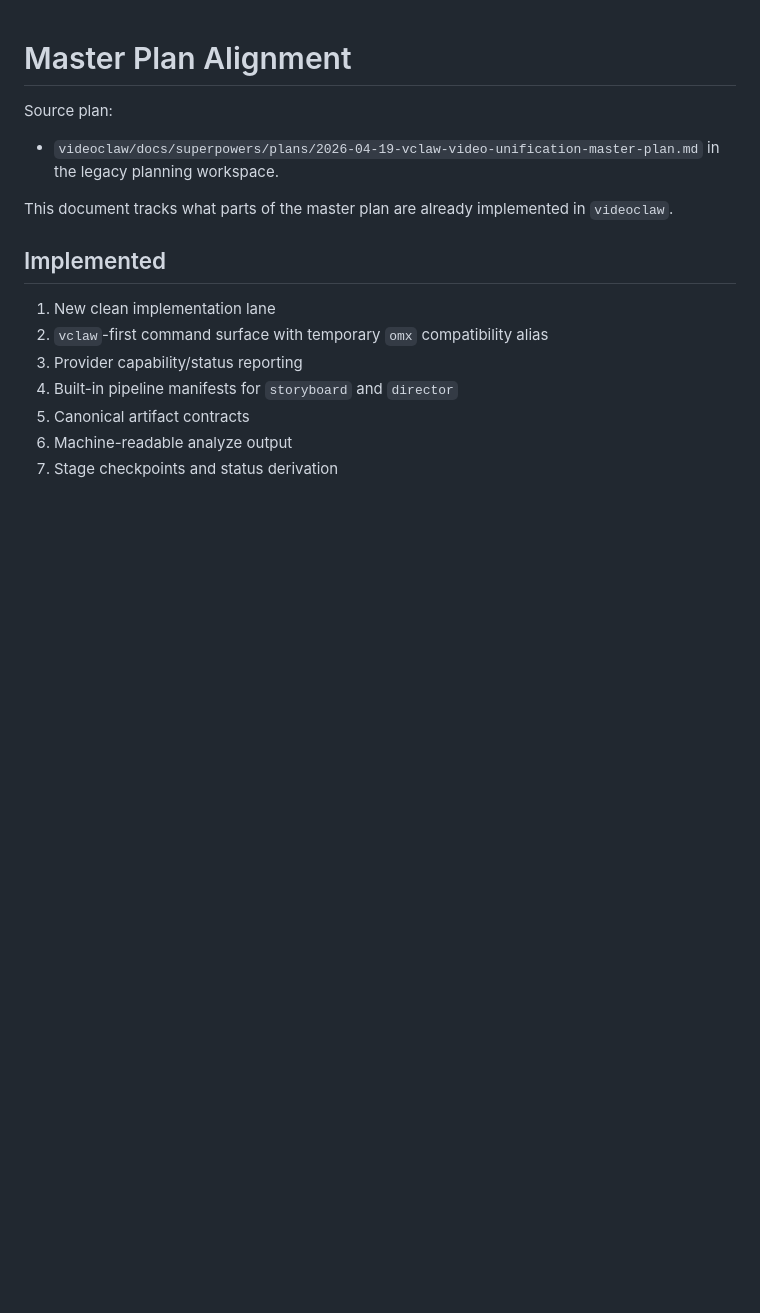
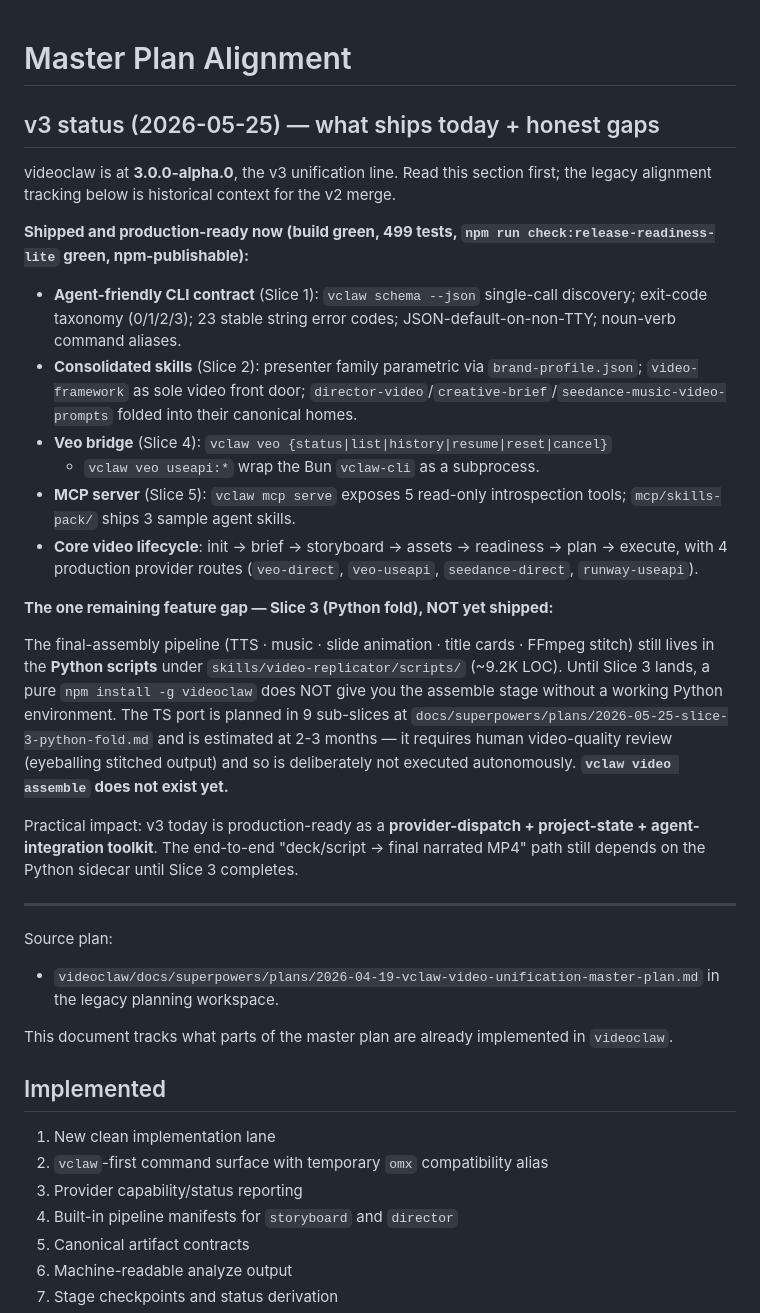
Before and after one commit to davendra/videoclaw-v3, a Markdown page: docs/MASTER_PLAN_ALIGNMENT.md, the part around the change. GitHub-like rendering; blank space fills up the shorter version.

Commit message:
PROD-3: honest v3 status banner in MASTER_PLAN_ALIGNMENT + CHANGELOG header
The README directs agents to MASTER_PLAN_ALIGNMENT.md for "what ships
today + honest remaining gaps", but the doc was stale (legacy v2 merge
tracking, referenced the deleted omx alias, no v3 content).

Added a v3 status section at the top stating plainly:
- What's production-ready now (Slices 1/2/4/5 + core lifecycle + 4 routes)
- The ONE remaining feature gap: Slice 3 (Python fold) not shipped — the
  assemble pipeline (TTS/music/stitch) still requires Python; `vclaw
  video assemble` does not exist yet; pure npm install doesn't give the
  final-MP4 path without Python until Slice 3 lands.

Also fixed CHANGELOG header self-reference ("videoclaw-v2" → "videoclaw
(npm package; repo: videoclaw-v3)").

This makes the production-readiness story honest: v3 is production-ready
as a provider-dispatch + project-state + agent-integration toolkit;
end-to-end deck→MP4 still depends on the Python sidecar.

Verified: cleanroom-docs green, 499 tests pass.

Co-Authored-By: Claude Opus 4.7 (1M context) <noreply@anthropic.com>

```diff
--- a/docs/MASTER_PLAN_ALIGNMENT.md
+++ b/docs/MASTER_PLAN_ALIGNMENT.md
@@ -1,4 +1,46 @@
 # Master Plan Alignment
+
+## v3 status (2026-05-25) — what ships today + honest gaps
+
+videoclaw is at **3.0.0-alpha.0**, the v3 unification line. Read this
+section first; the legacy alignment tracking below is historical context
+for the v2 merge.
+
+**Shipped and production-ready now (build green, 499 tests, `npm run check:release-readiness-lite` green, npm-publishable):**
+
+- **Agent-friendly CLI contract** (Slice 1): `vclaw schema --json` single-call
+  discovery; exit-code taxonomy (0/1/2/3); 23 stable string error codes;
+  JSON-default-on-non-TTY; noun-verb command aliases.
+- **Consolidated skills** (Slice 2): presenter family parametric via
+  `brand-profile.json`; `video-framework` as sole video front door;
+  `director-video`/`creative-brief`/`seedance-music-video-prompts` folded
+  into their canonical homes.
+- **Veo bridge** (Slice 4): `vclaw veo {status|list|history|resume|reset|cancel}`
+  + `vclaw veo useapi:*` wrap the Bun `vclaw-cli` as a subprocess.
+- **MCP server** (Slice 5): `vclaw mcp serve` exposes 5 read-only
+  introspection tools; `mcp/skills-pack/` ships 3 sample agent skills.
+- **Core video lifecycle**: init → brief → storyboard → assets → readiness →
+  plan → execute, with 4 production provider routes (`veo-direct`,
+  `veo-useapi`, `seedance-direct`, `runway-useapi`).
+
+**The one remaining feature gap — Slice 3 (Python fold), NOT yet shipped:**
+
+The final-assembly pipeline (TTS · music · slide animation · title cards ·
+FFmpeg stitch) still lives in the **Python scripts** under
+`skills/video-replicator/scripts/` (~9.2K LOC). Until Slice 3 lands, a
+pure `npm install -g videoclaw` does NOT give you the assemble stage
+without a working Python environment. The TS port is planned in 9
+sub-slices at `docs/superpowers/plans/2026-05-25-slice-3-python-fold.md`
+and is estimated at 2-3 months — it requires human video-quality review
+(eyeballing stitched output) and so is deliberately not executed
+autonomously. **`vclaw video assemble` does not exist yet.**
+
+Practical impact: v3 today is production-ready as a **provider-dispatch +
+project-state + agent-integration toolkit**. The end-to-end
+"deck/script → final narrated MP4" path still depends on the Python
+sidecar until Slice 3 completes.
+
+---
 
 Source plan:
 
```
